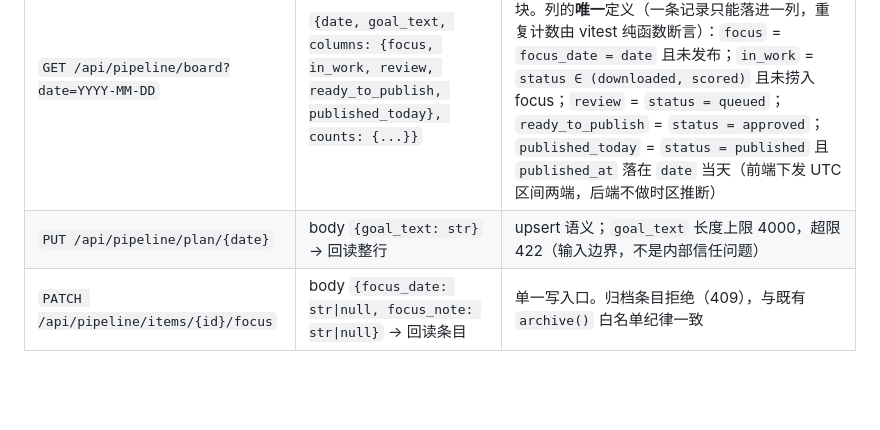
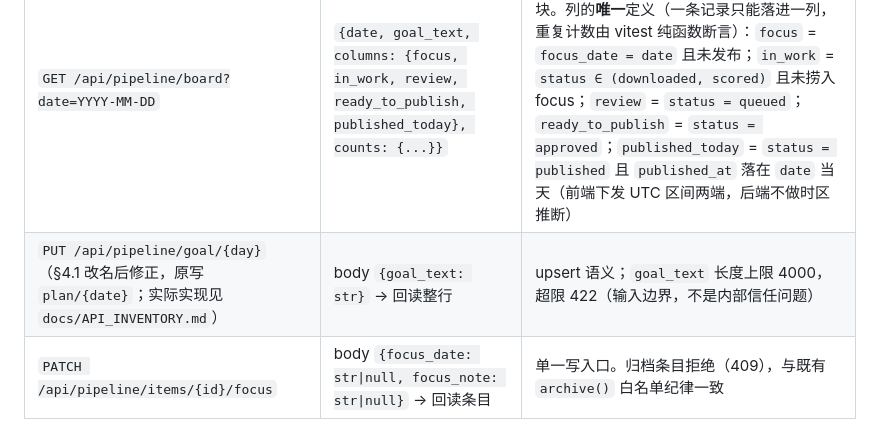
Before and after one commit to emVisible/Hertz, a Markdown page: docs/SPEC_V034_BOARD.md, the part around the change. Rendered like a GitHub page; blank space fills up the shorter version.

```diff
--- a/docs/SPEC_V034_BOARD.md
+++ b/docs/SPEC_V034_BOARD.md
@@ -87,7 +87,7 @@
 | 端点 | 形状 | 备注 |
 |---|---|---|
 | `GET /api/pipeline/board?date=YYYY-MM-DD` | `{date, goal_text, columns: {focus, in_work, review, ready_to_publish, published_today}, counts: {...}}` | 只做编排：五个列的取数全部调 `list_items(...)`，各列上限常量集中在此模块。列的**唯一**定义（一条记录只能落进一列，重复计数由 vitest 纯函数断言）：`focus` = `focus_date = date` 且未发布；`in_work` = `status ∈ (downloaded, scored)` 且未捞入 focus；`review` = `status = queued`；`ready_to_publish` = `status = approved`；`published_today` = `status = published` 且 `published_at` 落在 `date` 当天（前端下发 UTC 区间两端，后端不做时区推断） |
-| `PUT /api/pipeline/plan/{date}` | body `{goal_text: str}` → 回读整行 | upsert 语义；`goal_text` 长度上限 4000，超限 422（输入边界，不是内部信任问题） |
+| `PUT /api/pipeline/goal/{day}`（§4.1 改名后修正，原写 `plan/{date}`；实际实现见 `docs/API_INVENTORY.md`） | body `{goal_text: str}` → 回读整行 | upsert 语义；`goal_text` 长度上限 4000，超限 422（输入边界，不是内部信任问题） |
 | `PATCH /api/pipeline/items/{id}/focus` | body `{focus_date: str\|null, focus_note: str\|null}` → 回读条目 | 单一写入口。归档条目拒绝（409），与既有 `archive()` 白名单纪律一致 |
 
 `_serialize` 增出 `focus_date` / `focus_note` 两字段（`service.py:144` 附近，那里已是序列化的唯一作者）。
```
Also changed, not shown: CHANGELOG.md (+1 -1 lines), docs/ROADMAP.md (+1 -1 lines).
